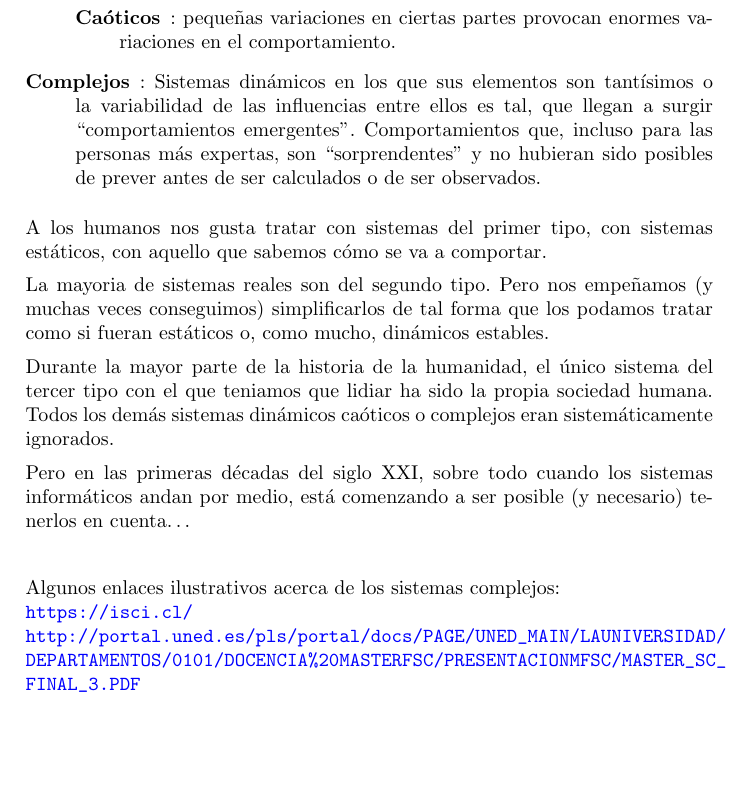
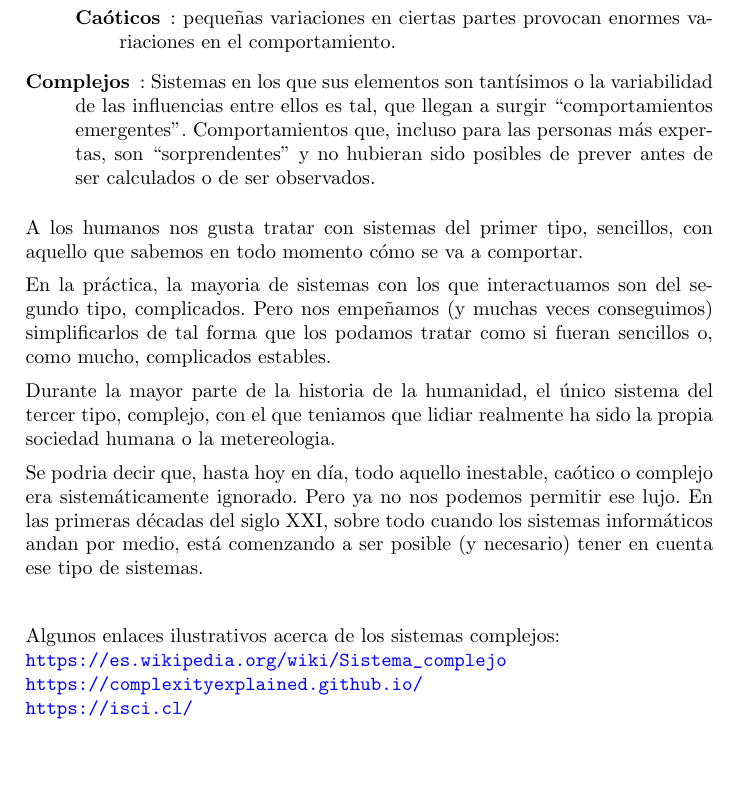
Before and after one commit to JuanMuruaOlalde/zz_temas_varios, a LaTeX document (Complejidad/Grados_de_complejidad.tex): part of the page, cut so that both start at the same text. Compiled offline with pdfLaTeX.

Commit message:
Corregir y reescribir el resumen sobre complejidad
Aunque las ideas subyacentes estaban bien, los términos que habia empleado no eran correctos.   Disculpas.

```diff
--- a/Complejidad/Grados_de_complejidad.tex
+++ b/Complejidad/Grados_de_complejidad.tex
@@ -30,24 +30,24 @@ Los sistemas con los que tratamos pueden encuadrarse en uno de estos tres grados
 \item[Caóticos]: pequeñas variaciones en ciertas partes provocan enormes variaciones en el comportamiento.
 \end{description}
 
-\item[Complejos]: Sistemas dinámicos en los que sus elementos son tantísimos o la variabilidad de las influencias entre ellos es tal, que llegan a surgir ``comportamientos emergentes''. Comportamientos que, incluso para las personas más expertas, son ``sorprendentes'' y no hubieran sido posibles de prever antes de ser calculados o de ser observados.
+\item[Complejos]: Sistemas en los que sus elementos son tantísimos o la variabilidad de las influencias entre ellos es tal, que llegan a surgir ``comportamientos emergentes''. Comportamientos que, incluso para las personas más expertas, son ``sorprendentes'' y no hubieran sido posibles de prever antes de ser calculados o de ser observados.
 
 \end{description}
 
-A los humanos nos gusta tratar con sistemas del primer tipo, con sistemas estáticos, con aquello que sabemos cómo se va a comportar.
+A los humanos nos gusta tratar con sistemas del primer tipo, sencillos, con aquello que sabemos en todo momento cómo se va a comportar.
 
-La mayoria de sistemas reales son del segundo tipo. Pero nos empeñamos (y muchas veces conseguimos) simplificarlos de tal forma que los podamos tratar como si fueran estáticos o, como mucho, dinámicos estables.
+En la práctica, la mayoria de sistemas con los que interactuamos son del segundo tipo, complicados. Pero nos empeñamos (y muchas veces conseguimos) simplificarlos de tal forma que los podamos tratar como si fueran sencillos o, como mucho, complicados estables.
 
-Durante la mayor parte de la historia de la humanidad, el único sistema del tercer tipo con el que teniamos que lidiar ha sido la propia sociedad humana. Todos los demás sistemas dinámicos caóticos o complejos eran sistemáticamente ignorados.
+Durante la mayor parte de la historia de la humanidad, el único sistema del tercer tipo, complejo, con el que teniamos que lidiar realmente ha sido la propia sociedad humana o la metereologia.
 
-Pero en las primeras décadas del siglo XXI, sobre todo cuando los sistemas informáticos andan por medio, está comenzando a ser posible (y necesario) tenerlos en cuenta\ldots
+Se podria decir que, hasta hoy en día, todo aquello inestable, caótico o complejo era sistemáticamente ignorado. Pero ya no nos podemos permitir ese lujo. En las primeras décadas del siglo XXI, sobre todo cuando los sistemas informáticos andan por medio, está comenzando a ser posible (y necesario) tener en cuenta ese tipo de sistemas.
 
 \hspace{1cm}
 
 Algunos enlaces ilustrativos acerca de los sistemas complejos:
+\\ \url{https://es.wikipedia.org/wiki/Sistema_complejo}
+\\ \url{https://complexityexplained.github.io/}
 \\ \url{https://isci.cl/}
-\hspace{0.1cm}
-\\ \url{http://portal.uned.es/pls/portal/docs/PAGE/UNED_MAIN/LAUNIVERSIDAD/DEPARTAMENTOS/0101/DOCENCIA%20MASTERFSC/PRESENTACIONMFSC/MASTER_SC_FINAL_3.PDF}
 
 
 \end{document}
```
Also changed, not shown: Complejidad/Grados_de_complejidad.pdf, Complejidad/Grados_de_complejidad.tex (4 more changed lines), 5 other files.
